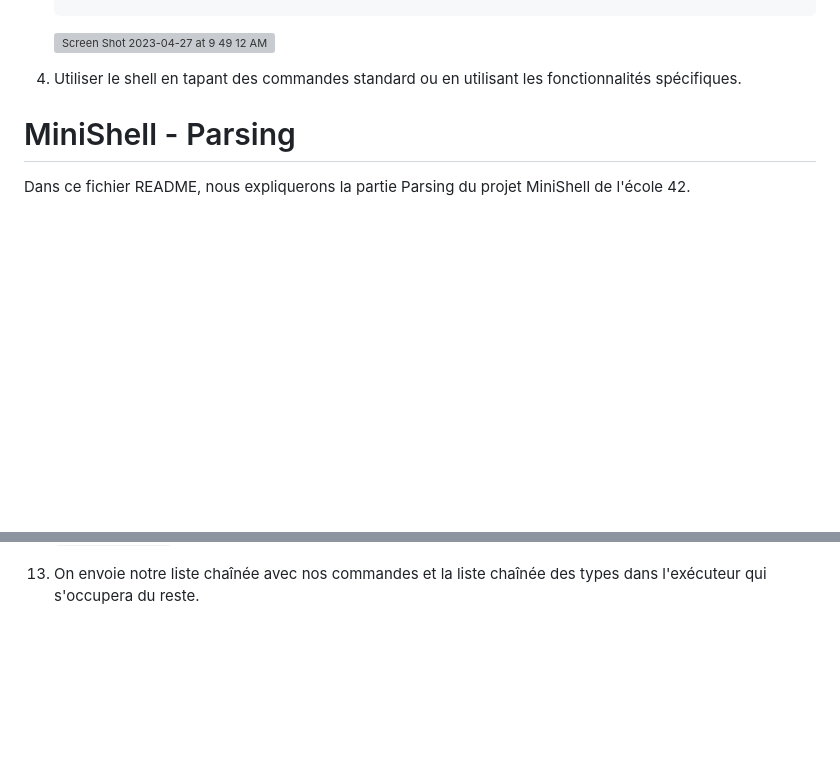
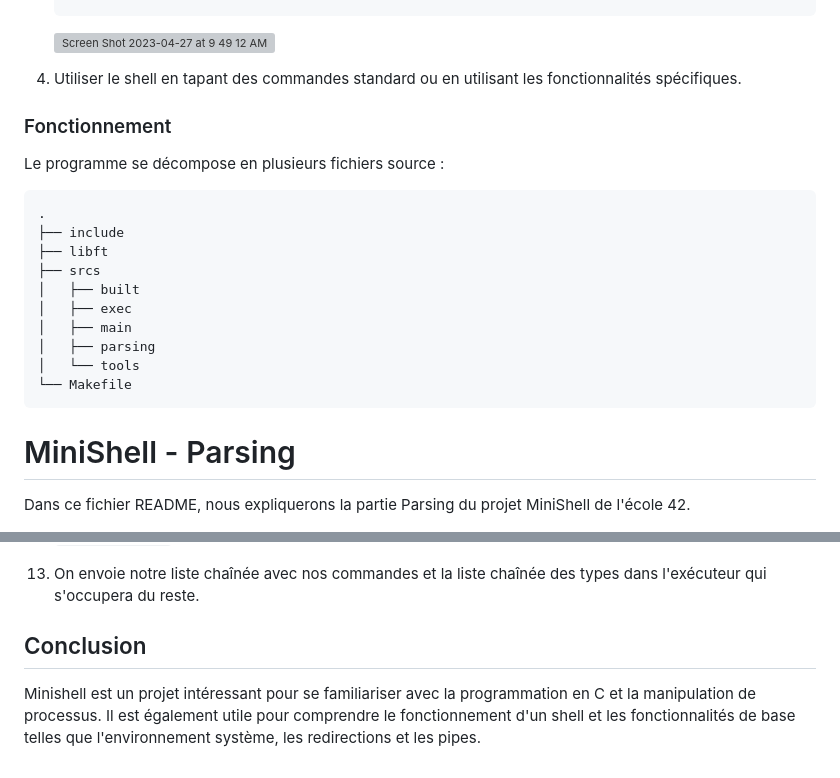
Before and after one commit to EthanPasquier/Minishell, a Markdown page: README.md, 2 parts joined by grey strips. GitHub-like rendering; blank space fills up the shorter version; grey boxes are pictures that could not be loaded.

````diff
--- a/README.md
+++ b/README.md
@@ -44,7 +44,20 @@ Le projet Minishell de l'école 42 consiste en la création d'un programme de sh
    <img width="521" alt="Screen Shot 2023-04-27 at 9 49 12 AM" src="https://user-images.githubusercontent.com/114168621/234900101-f6df125b-47be-466b-9cd4-ff4ffff4f187.png">
 4. Utiliser le shell en tapant des commandes standard ou en utilisant les fonctionnalités spécifiques.
 
-
+### Fonctionnement
+Le programme se décompose en plusieurs fichiers source :
+```
+.
+├── include
+├── libft
+├── srcs
+│   ├── built
+│   ├── exec
+│   ├── main
+│   ├── parsing
+│   └── tools
+└── Makefile
+```
 
 # MiniShell - Parsing
 
@@ -79,3 +92,6 @@ Dans ce fichier README, nous expliquerons la partie Parsing du projet MiniShell
 12. Après avoir effectué toutes les vérifications et modifications dans le parsing, on est presque sûr que la syntaxe de la commande est correcte. On peut assigner chaque type à son nombre grâce à la fonction `ft_assign_type`.
 
 13. On envoie notre liste chaînée avec nos commandes et la liste chaînée des types dans l'exécuteur qui s'occupera du reste.
+
+## Conclusion
+Minishell est un projet intéressant pour se familiariser avec la programmation en C et la manipulation de processus. Il est également utile pour comprendre le fonctionnement d'un shell et les fonctionnalités de base telles que l'environnement système, les redirections et les pipes.
````
